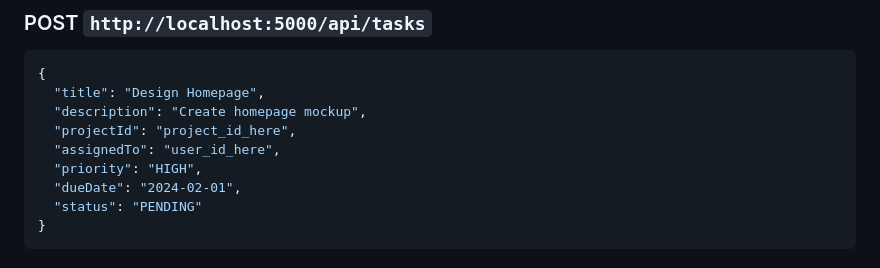
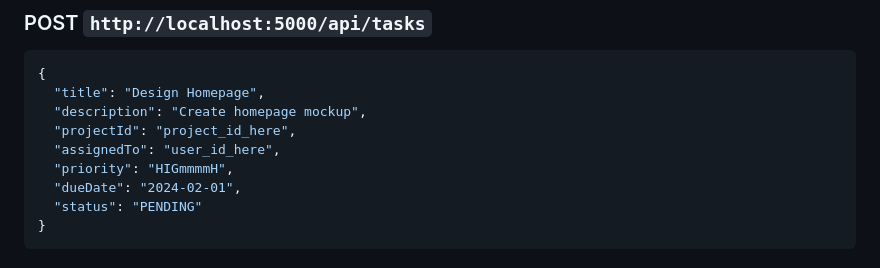
Before and after one commit to PrinceDayani/RayERP, a Markdown page: API_TESTING_GUIDE.md, the part around the change. GitHub-like rendering.

Commit message:
gjyfhjgvjhgvk

```diff
--- a/API_TESTING_GUIDE.md
+++ b/API_TESTING_GUIDE.md
@@ -135,7 +135,7 @@ Query params: `?projectId=123&status=PENDING&assignedTo=user_id`
   "description": "Create homepage mockup",
   "projectId": "project_id_here",
   "assignedTo": "user_id_here",
-  "priority": "HIGH",
+  "priority": "HIGmmmmH",
   "dueDate": "2024-02-01",
   "status": "PENDING"
 }
```
